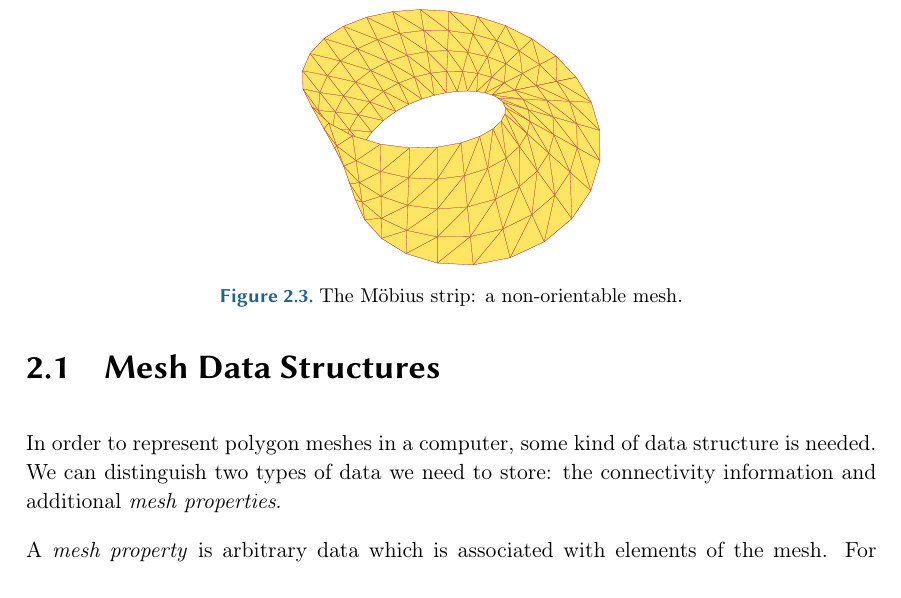
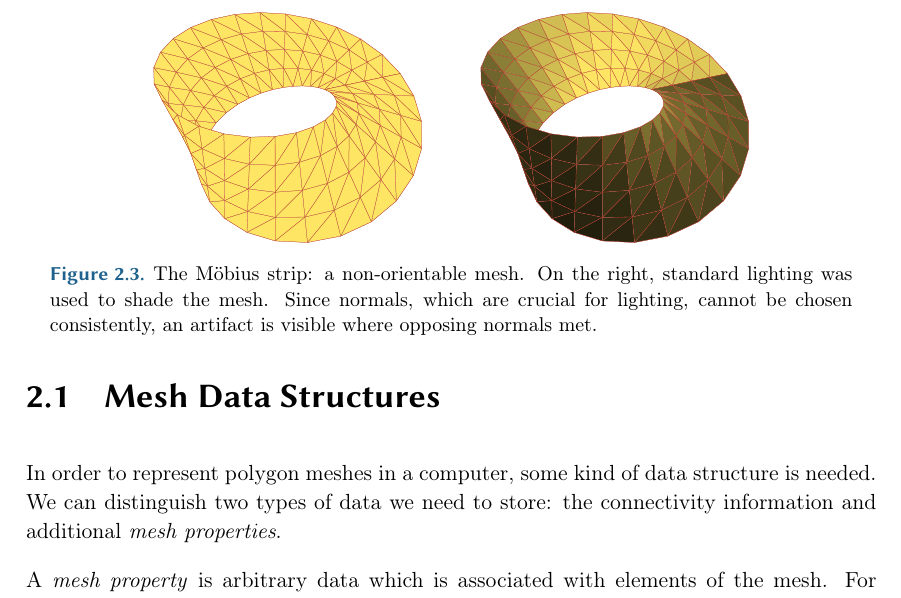
Before and after one commit to LukasKalbertodt/masters-thesis, a LaTeX thesis (text/thesis.tex, which reads text/chapters/2-geometry-processing.tex): part of page 8 of 22, cut so that both start at the same text. Compiled offline with pdfLaTeX.

Commit message:
Add shaded Möbius strip

```diff
--- a/text/chapters/2-geometry-processing.tex
+++ b/text/chapters/2-geometry-processing.tex
@@ -60,8 +60,10 @@ The following list explains a few common terms related to meshes or geometry pro
 
 \begin{figure}[t]
   \centering
-  \includesvg[.35\textwidth]{moebius}
-  \caption{The Möbius strip: a non-orientable mesh.}
+  \includesvg[.7\textwidth]{moebius}
+  \caption{The Möbius strip: a non-orientable mesh.
+    On the right, standard lighting was used to shade the mesh.
+    Since normals, which are crucial for lighting, cannot be chosen consistently, an artifact is visible where opposing normals met.}
   \label{fig:moebius}
 \end{figure}
 
```
Also changed, not shown: text/mesh/möbius/scene.toml (+4 -1 lines), text/img/moebius.svg, text/img/svg2pdf/moebius.svg.pdf, text/img/svg2pdf/moebius.svg.pdf_tex.
